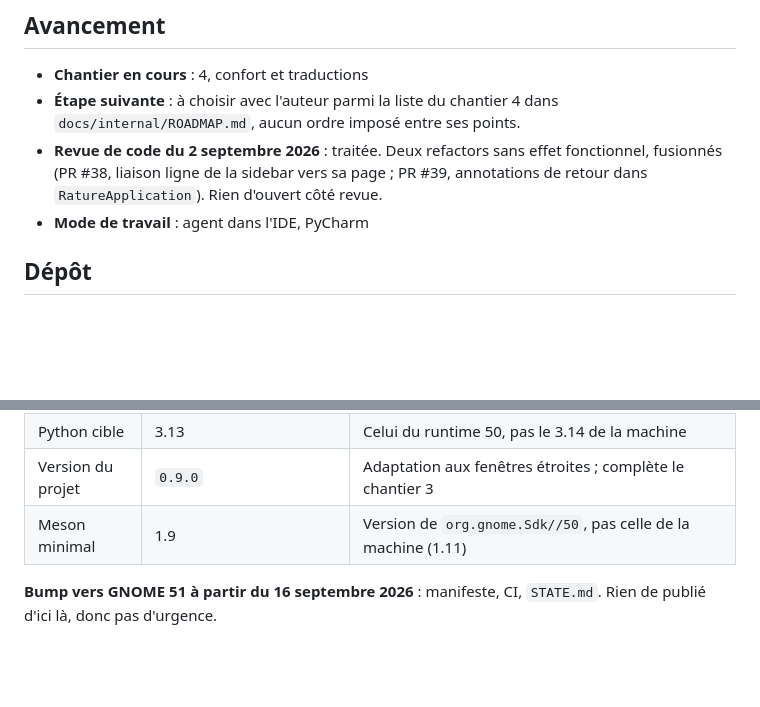
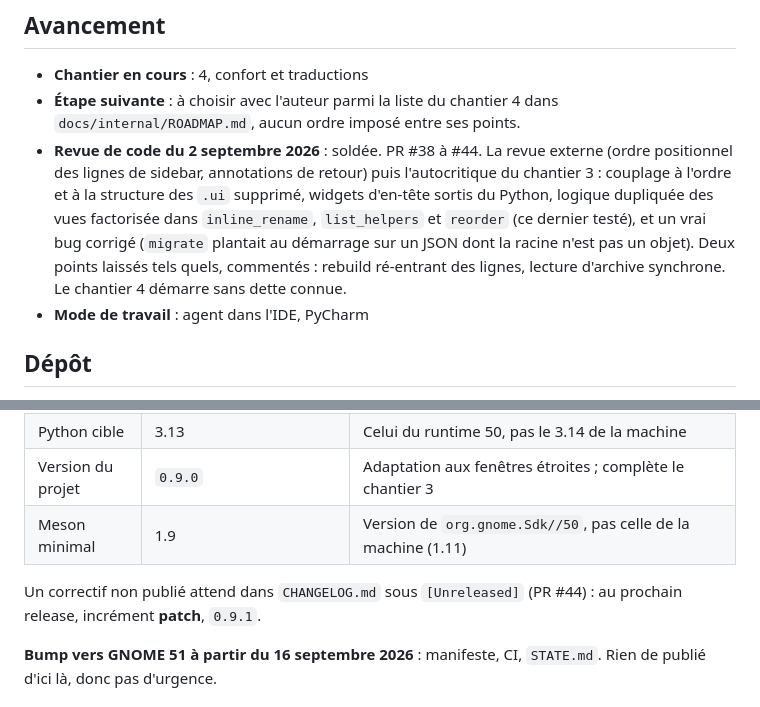
Before and after one commit to VertOurs/Rature, a Markdown page: STATE.md, 2 parts joined by grey strips. Drawn GitHub-style; blank space fills up the shorter version.

Commit message:
docs(state): record the chantier 3 debt cleanup as done (#45)
Claude-Session: https://claude.ai/code/session_01Wdoe3KYgf1dczMbiwprnK9

Co-authored-by: Claude Sonnet 5 <noreply@anthropic.com>

```diff
--- a/STATE.md
+++ b/STATE.md
@@ -10,10 +10,16 @@ condense en trois lignes. Ce qui est durable part dans un ADR ou dans
 - **Étape suivante** : à choisir avec l'auteur parmi la liste du
   chantier 4 dans `docs/internal/ROADMAP.md`, aucun ordre imposé entre
   ses points.
-- **Revue de code du 2 septembre 2026** : traitée. Deux refactors sans
-  effet fonctionnel, fusionnés (PR #38, liaison ligne de la sidebar vers
-  sa page ; PR #39, annotations de retour dans `RatureApplication`).
-  Rien d'ouvert côté revue.
+- **Revue de code du 2 septembre 2026** : soldée. PR #38 à #44. La revue
+  externe (ordre positionnel des lignes de sidebar, annotations de
+  retour) puis l'autocritique du chantier 3 : couplage à l'ordre et à la
+  structure des `.ui` supprimé, widgets d'en-tête sortis du Python,
+  logique dupliquée des vues factorisée dans `inline_rename`,
+  `list_helpers` et `reorder` (ce dernier testé), et un vrai bug corrigé
+  (`migrate` plantait au démarrage sur un JSON dont la racine n'est pas
+  un objet). Deux points laissés tels quels, commentés : rebuild
+  ré-entrant des lignes, lecture d'archive synchrone. Le chantier 4
+  démarre sans dette connue.
 - **Mode de travail** : agent dans l'IDE, PyCharm
 
 ## Dépôt
@@ -39,6 +45,9 @@ manifeste (`CLAUDE.md` §4 règle 8).
 | Python cible | 3.13 | Celui du runtime 50, pas le 3.14 de la machine |
 | Version du projet | `0.9.0` | Adaptation aux fenêtres étroites ; complète le chantier 3 |
 | Meson minimal | 1.9 | Version de `org.gnome.Sdk//50`, pas celle de la machine (1.11) |
+
+Un correctif non publié attend dans `CHANGELOG.md` sous `[Unreleased]`
+(PR #44) : au prochain release, incrément **patch**, `0.9.1`.
 
 **Bump vers GNOME 51 à partir du 16 septembre 2026** : manifeste, CI,
 `STATE.md`. Rien de publié d'ici là, donc pas d'urgence.
```
